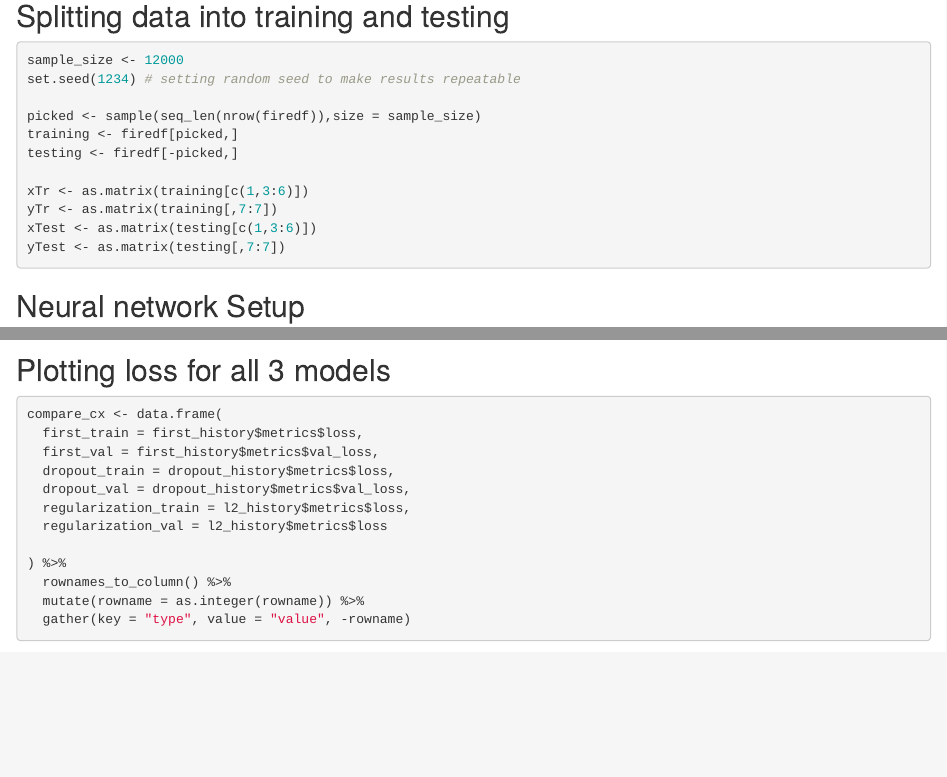
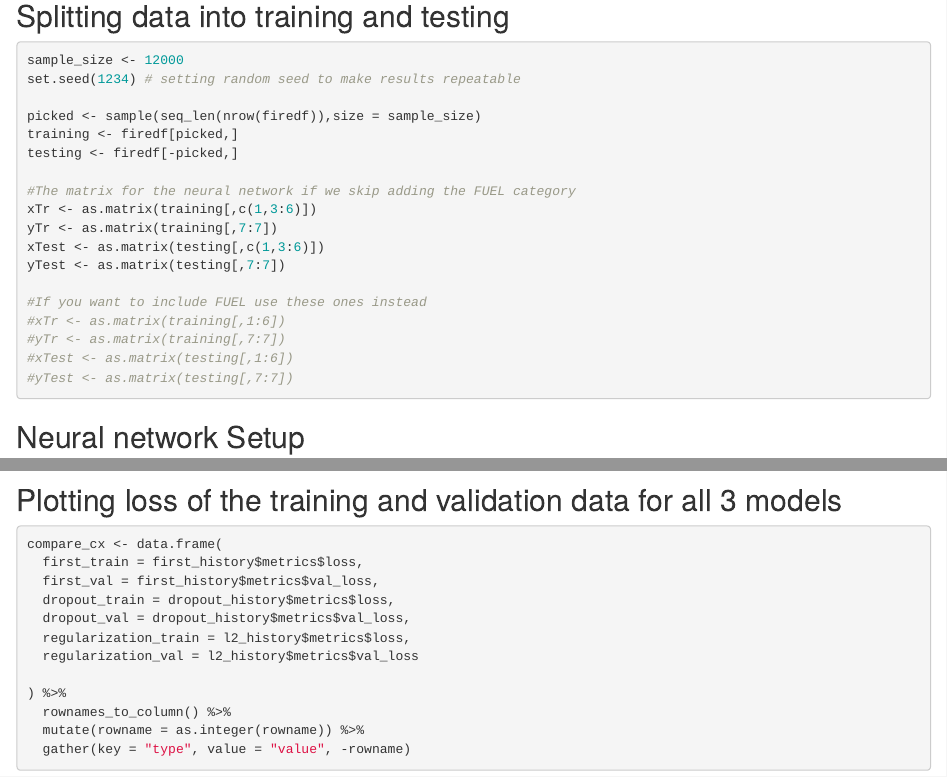
Before and after one commit to dahlgrenthomas/MLFinalProject, an R Markdown document (fireSetDidFireGoOut.Rmd): the page in a window 1100 px wide, from 3640 px down, and a second part further down, joined at a grey line. Rendered offline with R 4.5, knitr and Pandoc, with nearby package versions; some code elsewhere in the file could not run offline.

Commit message:
Add more comments, up the epochs, fix loss graph for L2 model

````diff
--- a/fireSetDidFireGoOut.Rmd
+++ b/fireSetDidFireGoOut.Rmd
@@ -97,17 +97,21 @@ picked <- sample(seq_len(nrow(firedf)),size = sample_size)
 training <- firedf[picked,]
 testing <- firedf[-picked,]
 
-xTr <- as.matrix(training[c(1,3:6)])
+#The matrix for the neural network if we skip adding the FUEL category
+xTr <- as.matrix(training[,c(1,3:6)])
 yTr <- as.matrix(training[,7:7])
-xTest <- as.matrix(testing[c(1,3:6)])
+xTest <- as.matrix(testing[,c(1,3:6)])
 yTest <- as.matrix(testing[,7:7])
 
-
+#If you want to include FUEL use these ones instead
+#xTr <- as.matrix(training[,1:6])
+#yTr <- as.matrix(training[,7:7])
+#xTest <- as.matrix(testing[,1:6])
+#yTest <- as.matrix(testing[,7:7])
 ```
 
 
 ## Neural network Setup
-
 ```{r}
 
 #64 nodes
@@ -197,7 +201,7 @@ l2_history <- l2_model %>%
 
 
 
-## Plotting loss for all 3 models
+## Plotting loss of the training and validation data for all 3 models
 
 ```{r}
 compare_cx <- data.frame(
@@ -206,7 +210,7 @@ compare_cx <- data.frame(
   dropout_train = dropout_history$metrics$loss,
   dropout_val = dropout_history$metrics$val_loss,
   regularization_train = l2_history$metrics$loss,
-  regularization_val = l2_history$metrics$loss
+  regularization_val = l2_history$metrics$val_loss
 
 ) %>%
   rownames_to_column() %>%
````
Also changed, not shown: fireSetDidFireGoOut.Rmd (11 more changed lines).
